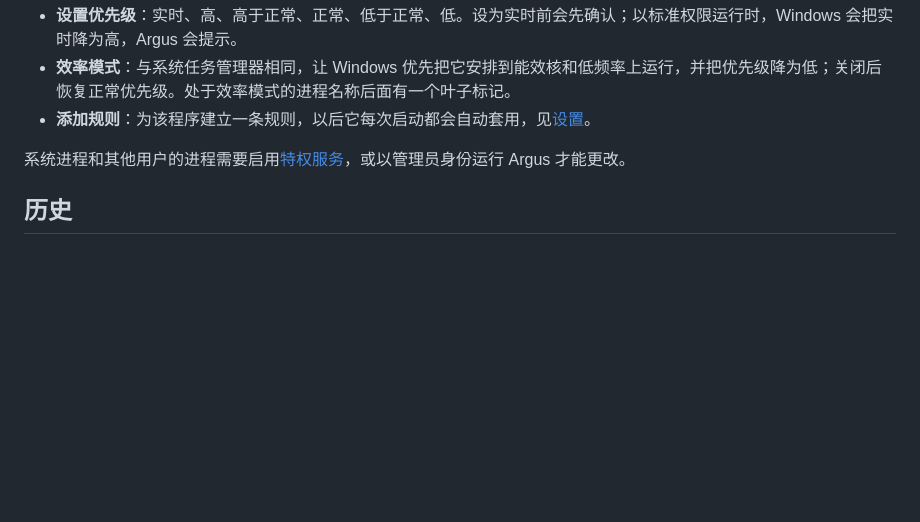
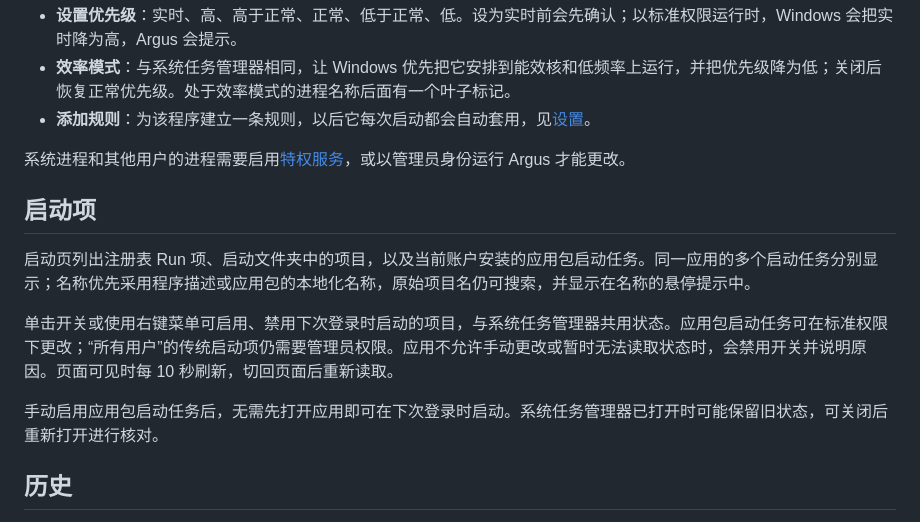
Before and after one commit to Ray-lea/Argus, a Markdown page: docs/guide/README.md, the part around the change. Drawn GitHub-style; blank space fills up the shorter version.

Commit message:
docs: 补充应用包启动项的管理与状态说明

```diff
--- a/docs/guide/README.md
+++ b/docs/guide/README.md
@@ -63,6 +63,14 @@ Argus 的窗口顶部是工具栏，下方是导航栏、当前页面和状态
 
 系统进程和其他用户的进程需要启用[特权服务](settings.md#权限)，或以管理员身份运行 Argus 才能更改。
 
+## 启动项
+
+启动页列出注册表 Run 项、启动文件夹中的项目，以及当前账户安装的应用包启动任务。同一应用的多个启动任务分别显示；名称优先采用程序描述或应用包的本地化名称，原始项目名仍可搜索，并显示在名称的悬停提示中。
+
+单击开关或使用右键菜单可启用、禁用下次登录时启动的项目，与系统任务管理器共用状态。应用包启动任务可在标准权限下更改；“所有用户”的传统启动项仍需要管理员权限。应用不允许手动更改或暂时无法读取状态时，会禁用开关并说明原因。页面可见时每 10 秒刷新，切回页面后重新读取。
+
+手动启用应用包启动任务后，无需先打开应用即可在下次登录时启动。系统任务管理器已打开时可能保留旧状态，可关闭后重新打开进行核对。
+
 ## 历史
 
 Argus 运行时每 5 秒记录一帧：整机的 CPU（这 5 秒内各次采样的平均值和最高值）、内存、磁盘与网络吞吐量、GPU，有电池的设备还有电池电量与充放电功率（电量为各块电池的平均值，功率为各块之和），以及当时 CPU、内存、I/O、GPU 和网络占用最高的几个进程。窗口最小化、隐藏在托盘或暂停刷新时照常记录；最小化或后台常驻时的刷新间隔长于 5 秒时，按该间隔记录，曲线随之变稀，仍连成线。Argus 没有运行的时段，曲线留空；紧邻按较长间隔记录的时段时，一分钟左右的中断不留空。
```
Also changed, not shown: docs/architecture/core.md (+1 -1 lines).
